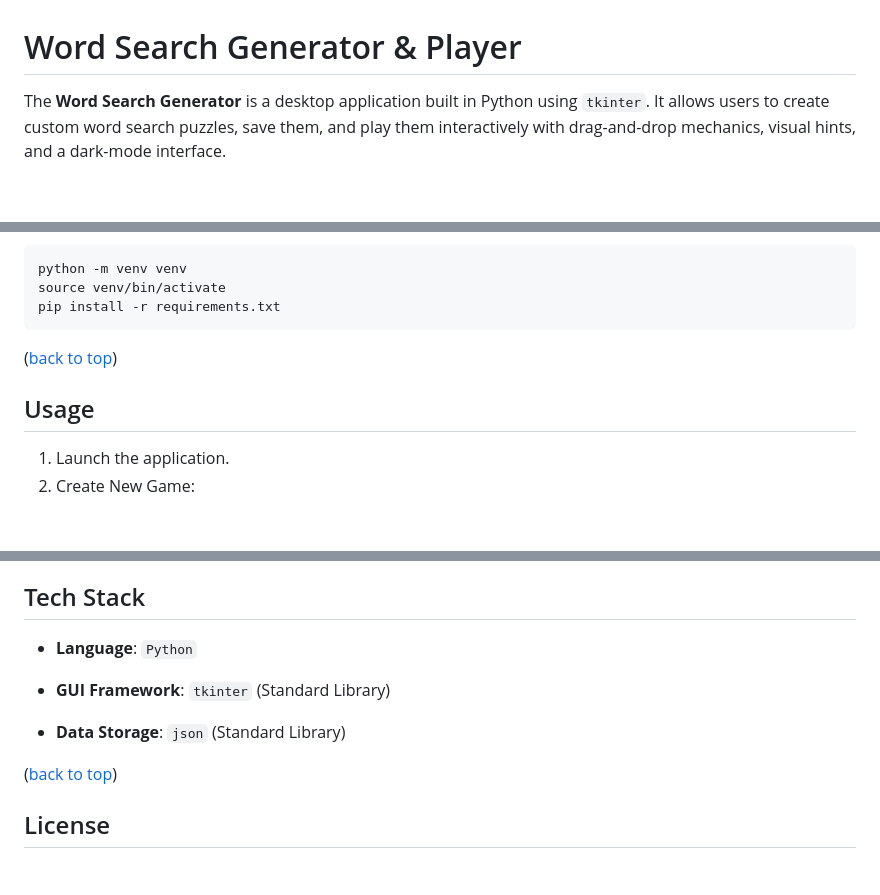
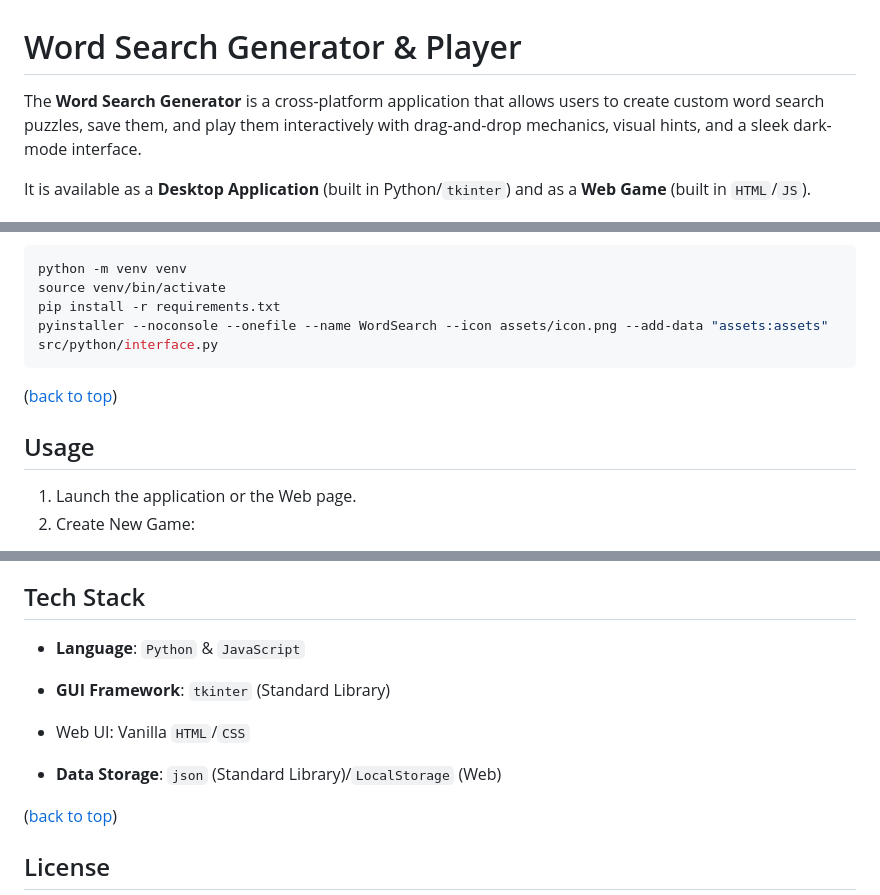
Before and after one commit to lucio-mario/word_search, a Markdown page: README.md, 3 parts joined by grey strips. GitHub-like rendering; blank space fills up the shorter version.

````diff
--- a/README.md
+++ b/README.md
@@ -1,6 +1,8 @@
 # Word Search Generator & Player
 
-The **Word Search Generator** is a desktop application built in Python using `tkinter`. It allows users to create custom word search puzzles, save them, and play them interactively with drag-and-drop mechanics, visual hints, and a dark-mode interface.
+The **Word Search Generator** is a cross-platform application that allows users to create custom word search puzzles, save them, and play them interactively with drag-and-drop mechanics, visual hints, and a sleek dark-mode interface.
+
+It is available as a **Desktop Application** (built in Python/`tkinter`) and as a **Web Game** (built in `HTML`/`JS`).
 
 ![Interface Photo](assets/interface.png)
 
@@ -67,13 +80,14 @@ Because this project uses Python's standard library, no external packages are re
 python -m venv venv
 source venv/bin/activate
 pip install -r requirements.txt
+pyinstaller --noconsole --onefile --name WordSearch --icon assets/icon.png --add-data "assets:assets" src/python/interface.py
 ```
 
 ([back to top](#table-of-contents))
 
 ## Usage
 
-1. Launch the application.
+1. Launch the application or the Web page.
 2. Create New Game:
 * Enter a Game Name and grid size.
 * Type words and press Enter (or click Add).
@@ -87,11 +101,13 @@ pip install -r requirements.txt
 
 ## Tech Stack
 
-* **Language**: `Python`
+* **Language**: `Python` & `JavaScript`
 
 * **GUI Framework**: `tkinter` (Standard Library)
 
-* **Data Storage**: `json` (Standard Library)
+* Web UI: Vanilla `HTML`/`CSS`
+
+* **Data Storage**: `json` (Standard Library)/`LocalStorage` (Web)
 
 ([back to top](#table-of-contents))
 
````
Also changed, not shown: other parts of README.md (+28 -17 lines).
